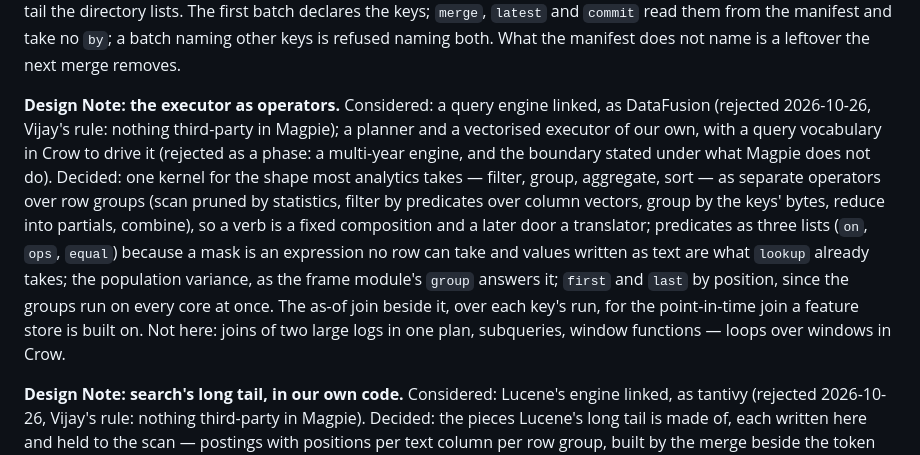
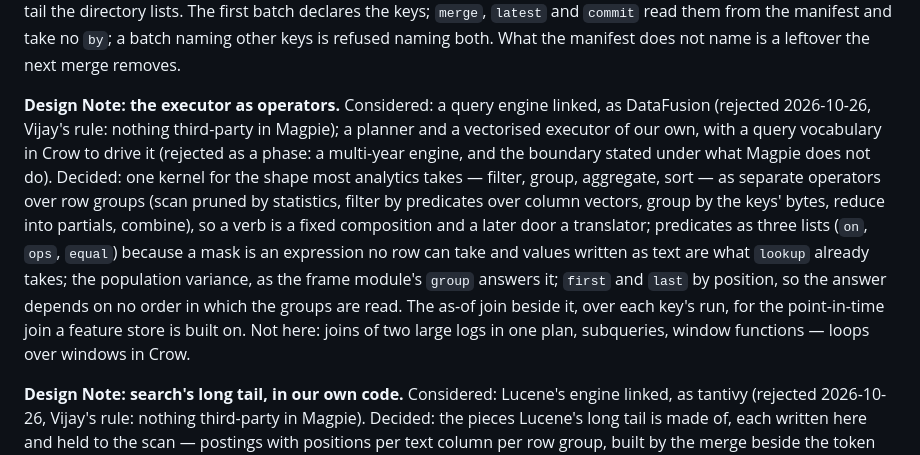
Before and after one commit to agncrow/magpie, a Markdown page: packages/magpie/REFERENCE.md, the part around one of its changes. Rendered like a GitHub page.

```diff
--- a/packages/magpie/REFERENCE.md
+++ b/packages/magpie/REFERENCE.md
@@ -222,7 +222,7 @@ The Kafka door's bytes, in Crow: what a producer's compressed message set needs,
 
 **Design Note: a manifest, and keys declared once.** Considered: the directory as the catalog, as the first architecture had — every read listed the log and read every file's head to decide what to open (rejected 2026-10-26: the listing was the index, a merge's switch was two steps a crash could split, and nothing said which files were live); keys given at every call — `batch[d, f, by = …]`, `merge[d, by = …]`, `latest[d, by]` (rejected: a log sorted by one key at write and merged by another is a mess nobody wants, and `latest` by a column that is no key is a group over `scan`, in Crow); a second declared sort order, so a reverse-edges log for a graph would be the merge's work (rejected for now: a second order is a second log the program writes, two `batch` calls, and a package over Magpie does that; a declared order would double every merge for every log). Decided: `dir/manifest`, a Magpie file of one group naming the live segments (each its level, position range, rows, bytes and key ranges) with the log's keys in its key list and its declarations — the time column — in its notes, written beside and renamed over the old one; the batches stay the tail the directory lists. The first batch declares the keys; `merge`, `latest` and `commit` read them from the manifest and take no `by`; a batch naming other keys is refused naming both. What the manifest does not name is a leftover the next merge removes.
 
-**Design Note: the executor as operators.** Considered: a query engine linked, as DataFusion (rejected 2026-10-26, Vijay's rule: nothing third-party in Magpie); a planner and a vectorised executor of our own, with a query vocabulary in Crow to drive it (rejected as a phase: a multi-year engine, and the boundary stated under what Magpie does not do). Decided: one kernel for the shape most analytics takes — filter, group, aggregate, sort — as separate operators over row groups (scan pruned by statistics, filter by predicates over column vectors, group by the keys' bytes, reduce into partials, combine), so a verb is a fixed composition and a later door a translator; predicates as three lists (`on`, `ops`, `equal`) because a mask is an expression no row can take and values written as text are what `lookup` already takes; the population variance, as the frame module's `group` answers it; `first` and `last` by position, since the groups run on every core at once. The as-of join beside it, over each key's run, for the point-in-time join a feature store is built on. Not here: joins of two large logs in one plan, subqueries, window functions — loops over windows in Crow.
+**Design Note: the executor as operators.** Considered: a query engine linked, as DataFusion (rejected 2026-10-26, Vijay's rule: nothing third-party in Magpie); a planner and a vectorised executor of our own, with a query vocabulary in Crow to drive it (rejected as a phase: a multi-year engine, and the boundary stated under what Magpie does not do). Decided: one kernel for the shape most analytics takes — filter, group, aggregate, sort — as separate operators over row groups (scan pruned by statistics, filter by predicates over column vectors, group by the keys' bytes, reduce into partials, combine), so a verb is a fixed composition and a later door a translator; predicates as three lists (`on`, `ops`, `equal`) because a mask is an expression no row can take and values written as text are what `lookup` already takes; the population variance, as the frame module's `group` answers it; `first` and `last` by position, so the answer depends on no order in which the groups are read. The as-of join beside it, over each key's run, for the point-in-time join a feature store is built on. Not here: joins of two large logs in one plan, subqueries, window functions — loops over windows in Crow.
 
 **Design Note: search's long tail, in our own code.** Considered: Lucene's engine linked, as tantivy (rejected 2026-10-26, Vijay's rule: nothing third-party in Magpie). Decided: the pieces Lucene's long tail is made of, each written here and held to the scan — postings with positions per text column per row group, built by the merge beside the token filter (the filter stays: it answers whether a word can be in a group in microseconds, where a dictionary is parsed per group); a sorted dictionary, so a prefix is a run of it and a fuzzy word a walk of it with the edit distance cut at two; a block bound (the block's largest count and shortest document) so a top-k over a common word skips the blocks that cannot beat the k-th, at the granularity of a block of 128 postings and of a group; the Porter stemmer, declared per log so the index and the query agree; a snippet around the first hit; facets a `group` over the answer, in Crow. Not here: analysers beyond letters and digits lowercased, stemmers beyond English, Lucene's query DSL. The forms' syntax is Lucene's own inside the words (`kit*`, `kitchn~`, a space for a phrase), since a word is a text the program hands over and no syntax of the language's is touched.
 
```
Also changed, not shown: other parts of packages/magpie/REFERENCE.md (+1 -1 lines), packages/magpie/README.md (+2 -2 lines).
